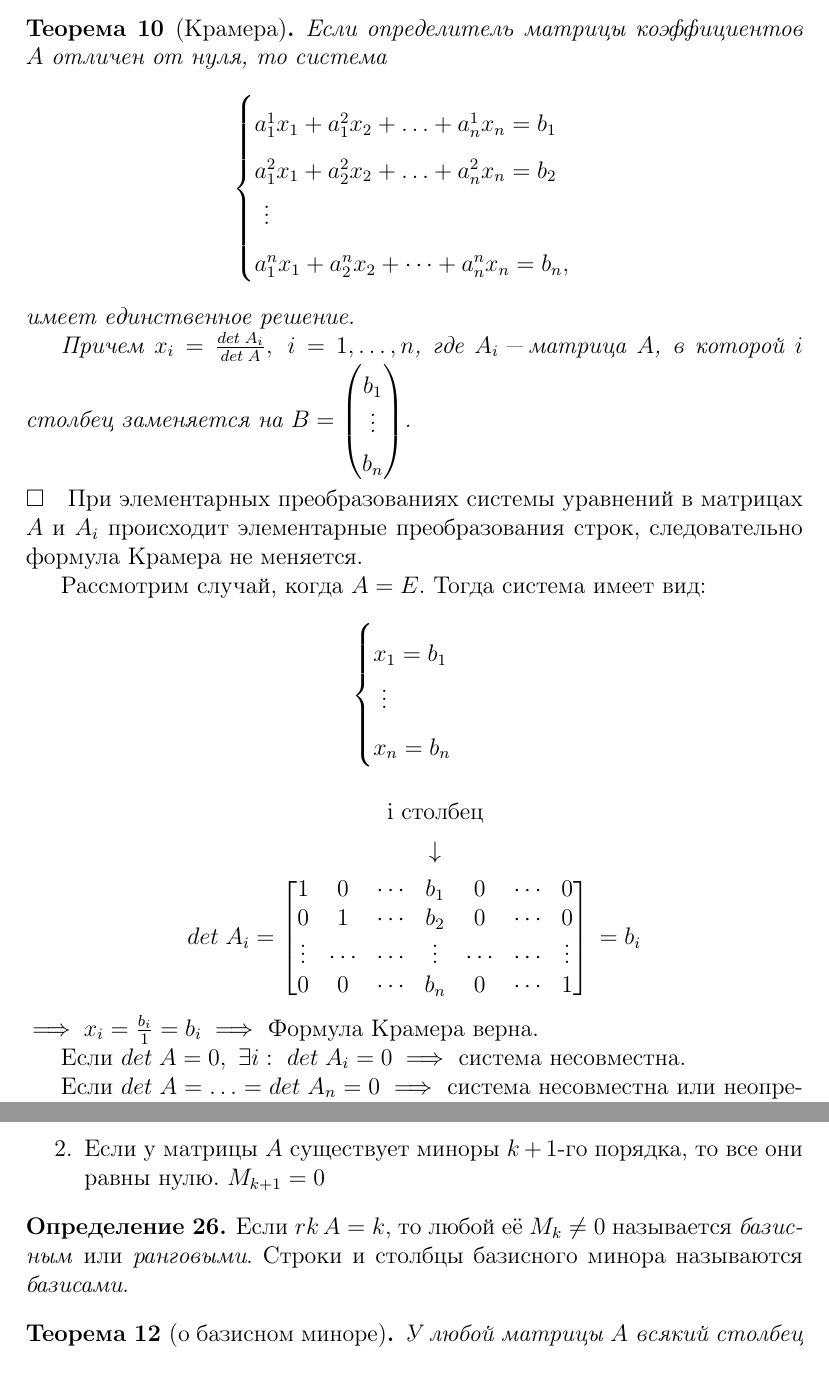
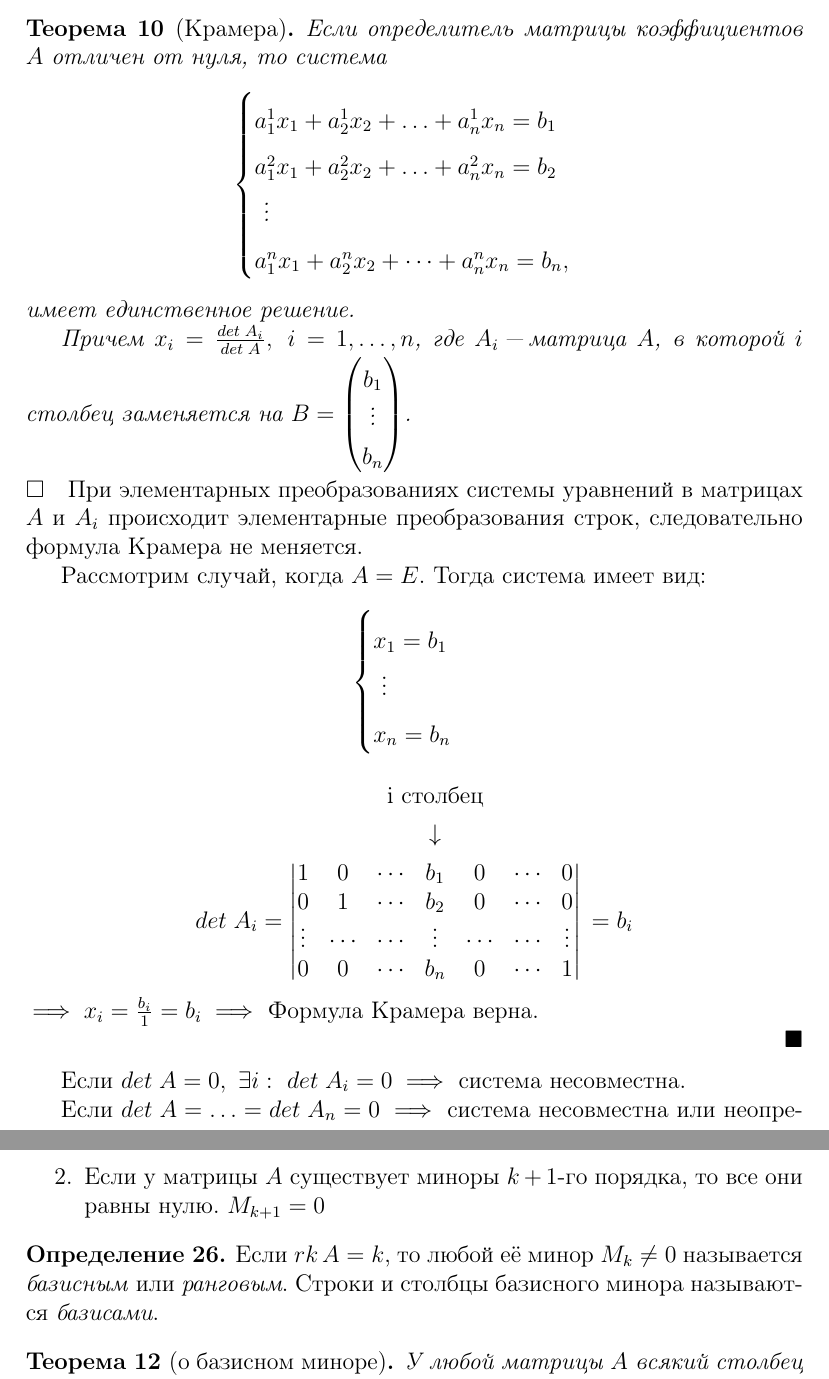
Before and after one commit to 3-14159SHNI4KI/2term-Algebra-and-Geometry, a LaTeX document (main.tex, which reads determinant.tex): two parts of pages 11 and 13 of 55, joined at a grey line, cut so that both start at the same text. Compiled offline with pdfLaTeX; a LaTeX package or settings file that is missing is left out.

Commit message:
Вокруг одни ошибки...

```diff
--- a/determinant.tex
+++ b/determinant.tex
@@ -85,7 +85,7 @@
 \begin{theorem}[Крамера]
   Если определитель матрицы коэффициентов $A$ отличен от нуля, то система
   $$\begin{cases}
-    a_1^1x_1 +  a_1^2x_2 + \ldots + a_n^1x_n = b_1 \\
+    a_1^1x_1 +  a_2^1x_2 + \ldots + a_n^1x_n = b_1 \\
     a_1^2x_1 +  a_2^2x_2 + \ldots + a_n^2x_n = b_2 \\
     ~\vdots \\
     a_1^nx_1 +  a_2^nx_2 + \dots + a_n^nx_n = b_n,
@@ -120,10 +120,10 @@
 \end{equation*}
    $\implies x_i = \frac{b_i}{1} = b_i \implies$ Формула Крамера верна.
 
-   Если $det\; A = 0,~ \exists i:~ det\;A_i = 0 \implies$ система несовместна.
+\end{Proof}
+Если $det\; A = 0,~ \exists i:~ det\;A_i = 0 \implies$ система несовместна.
 
-   Если $det\;A = \ldots = det\;A_n = 0 \implies$ система несовместна или неопределена.
-\end{Proof}
+Если $det\;A = \ldots = det\;A_n = 0 \implies$ система несовместна или неопределена.
 
 \begin{theorem}
   Пусть $A$ "--- невырожденная квадратная матрица. Тогда \begin{equation*}
@@ -232,7 +232,7 @@ $(A|E)$ приводим через элементарные преобразо
 \end{definition}
 
 \begin{definition}
-  Если $rk\,A = k$, то любой её $M_k \neq 0$ называется \textit{базисным} или \textit{ранговыми}. Строки и столбцы базисного минора называются \textit{базисами}.
+  Если $rk\,A = k$, то любой её минор $M_k \neq 0$ называется \textit{базисным} или \textit{ранговым}. Строки и столбцы базисного минора называются \textit{базисами}.
 \end{definition}
 \begin{theorem}[о базисном миноре]
   У любой матрицы $A$ всякий столбец (строка) является линейной комбинацией базисных столбцов (строк).
```
Also changed, not shown: result/main.pdf, determinant.tex (2 more changed lines).
